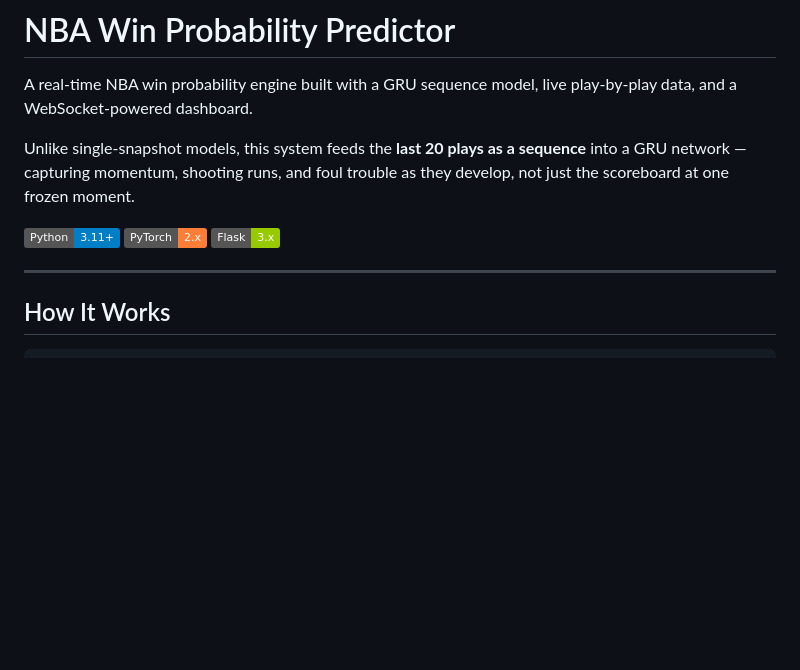
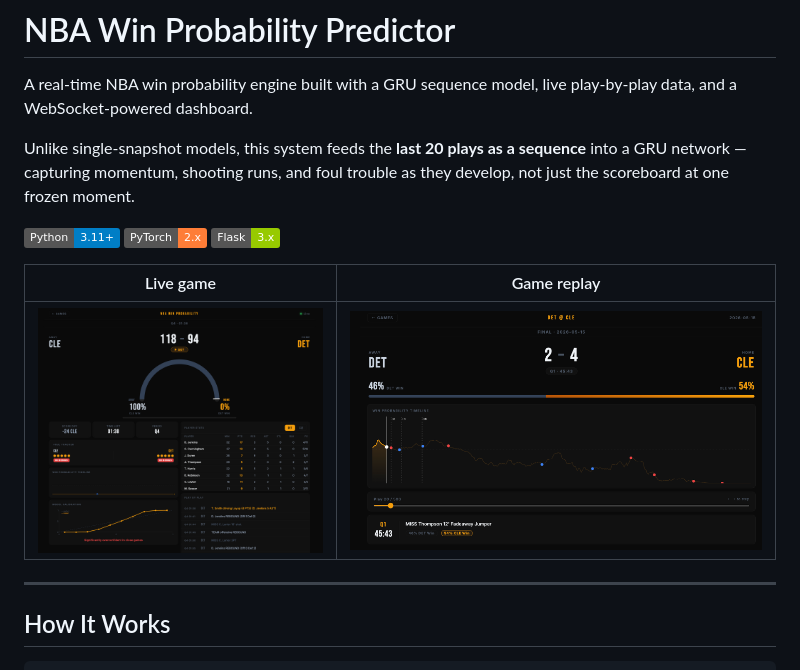
Before and after one commit to Josephattie0/nba-win-probability, a Markdown page: README.md, the part around the change. Drawn GitHub-style; pictures changed too: assets/game-replay.png (added), assets/live-game.png (added); badges without logos; blank space fills up the shorter version.

Commit message:
Add dashboard screenshots to README

```diff
--- a/README.md
+++ b/README.md
@@ -5,6 +5,10 @@ A real-time NBA win probability engine built with a GRU sequence model, live pla
 Unlike single-snapshot models, this system feeds the **last 20 plays as a sequence** into a GRU network — capturing momentum, shooting runs, and foul trouble as they develop, not just the scoreboard at one frozen moment.
 
 ![Python](https://img.shields.io/badge/Python-3.11+-blue) ![PyTorch](https://img.shields.io/badge/PyTorch-2.x-orange) ![Flask](https://img.shields.io/badge/Flask-3.x-green)
+
+| Live game | Game replay |
+|---|---|
+| ![Live game dashboard](assets/live-game.png) | ![Game replay scrubber](assets/game-replay.png) |
 
 ---
 
```
